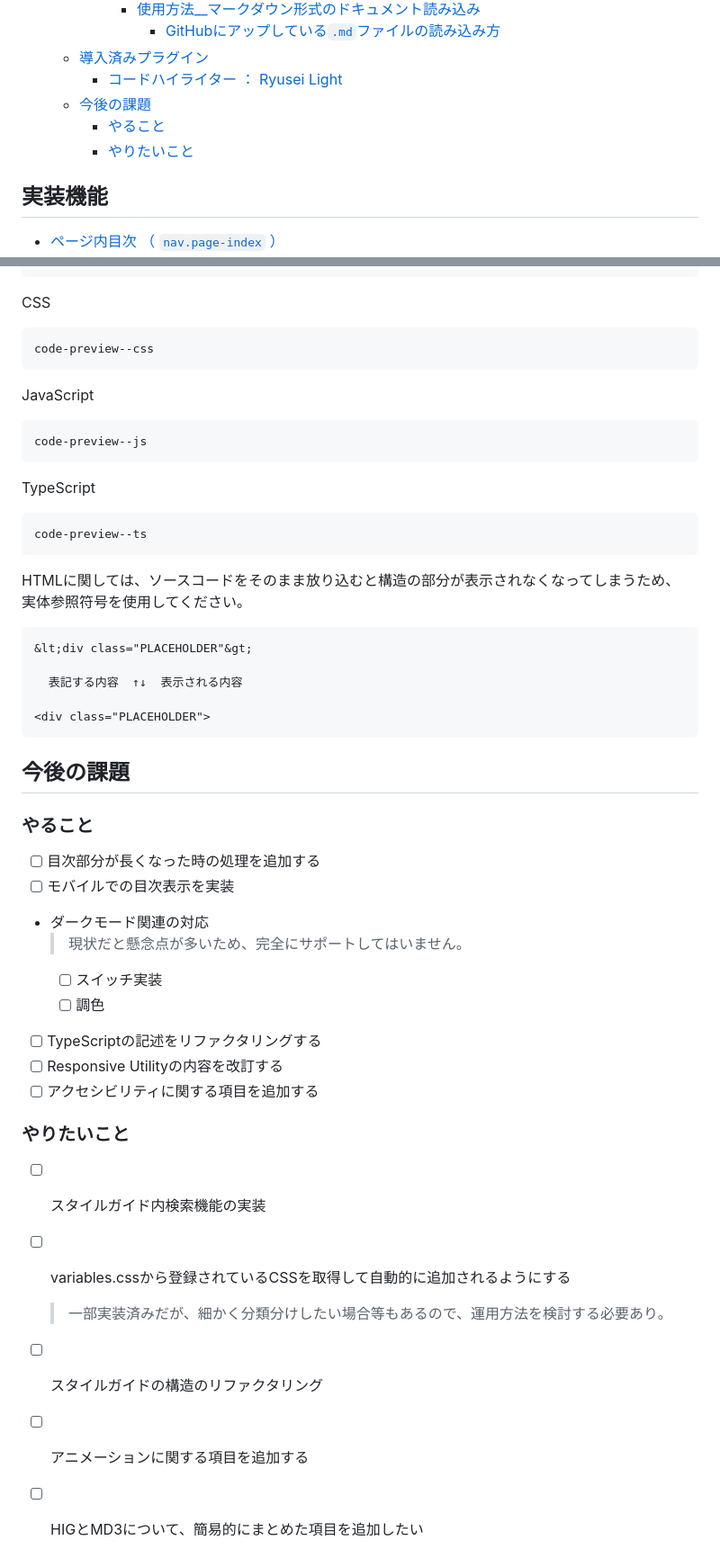
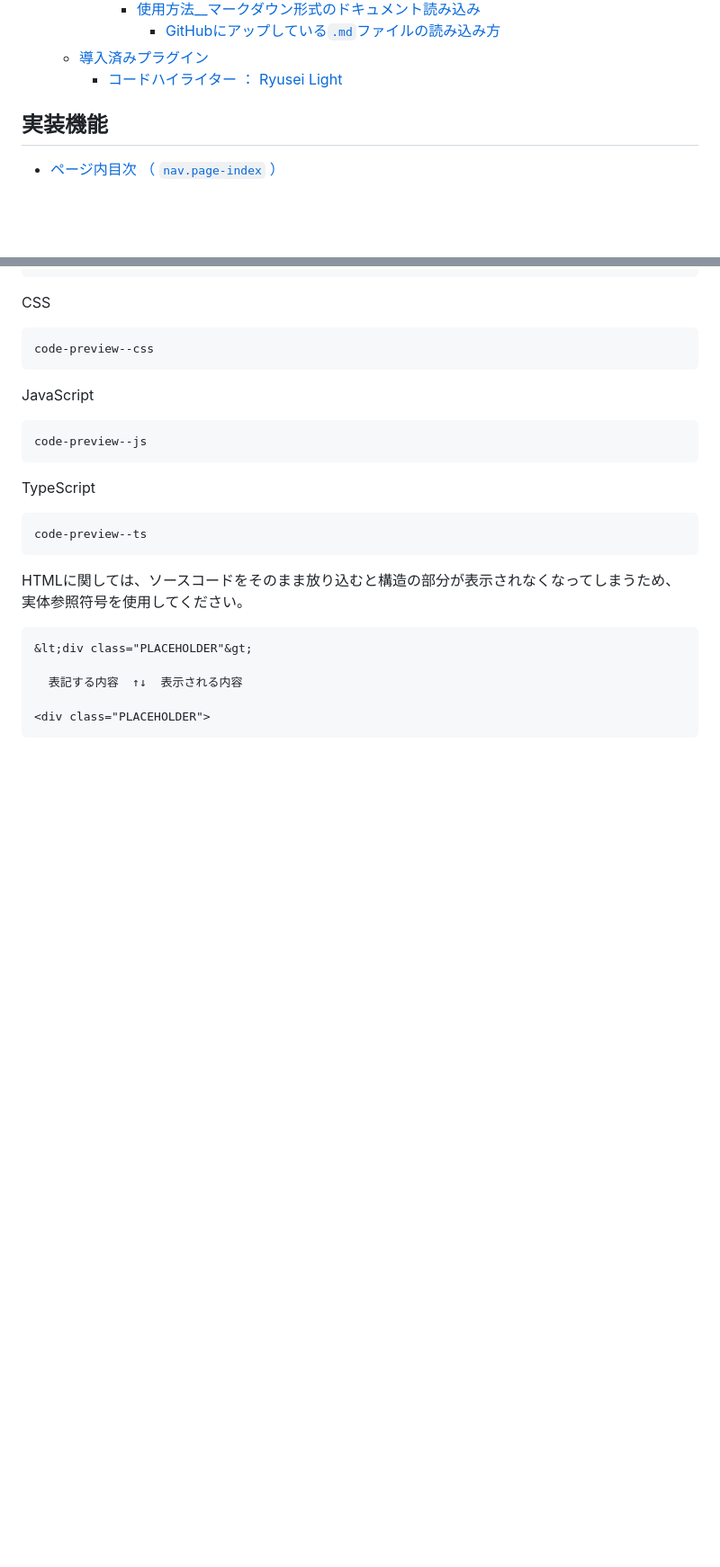
Before and after one commit to BRX-YTakahashi/StyleGuideTemplate, a Markdown page: DOCS/technicalSpecifications.md, 2 parts joined by grey strips. Shown: that part at 90% size. Rendered like a GitHub page; blank space fills up the shorter version.

Commit message:
modified: 仕様書の改訂
toDoリストをProjectで管理する方式に移行した。

````diff
--- a/DOCS/technicalSpecifications.md
+++ b/DOCS/technicalSpecifications.md
@@ -22,9 +22,6 @@
         - [GitHubにアップしている`.md`ファイルの読み込み方](#githubにアップしているmdファイルの読み込み方)
   - [導入済みプラグイン](#導入済みプラグイン)
     - [コードハイライター ： Ryusei Light](#コードハイライター--ryusei-light)
-  - [今後の課題](#今後の課題)
-    - [やること](#やること)
-    - [やりたいこと](#やりたいこと)
 
 ## 実装機能
 
@@ -316,26 +313,3 @@ HTMLに関しては、ソースコードをそのまま放り込むと構造の
 
 <div class="PLACEHOLDER">
 ```
-
-## 今後の課題
-
-### やること
-
-- [ ] 目次部分が長くなった時の処理を追加する
-- [ ] モバイルでの目次表示を実装
-- ダークモード関連の対応
-    > 現状だと懸念点が多いため、完全にサポートしてはいません。
-  - [ ] スイッチ実装
-  - [ ] 調色
-- [ ] TypeScriptの記述をリファクタリングする
-- [ ] Responsive Utilityの内容を改訂する
-- [ ] アクセシビリティに関する項目を追加する
-
-### やりたいこと
-
-- [ ] スタイルガイド内検索機能の実装
-- [ ] variables.cssから登録されているCSSを取得して自動的に追加されるようにする
-    > 一部実装済みだが、細かく分類分けしたい場合等もあるので、運用方法を検討する必要あり。
-- [ ] スタイルガイドの構造のリファクタリング
-- [ ] アニメーションに関する項目を追加する
-- [ ] HIGとMD3について、簡易的にまとめた項目を追加したい
````
